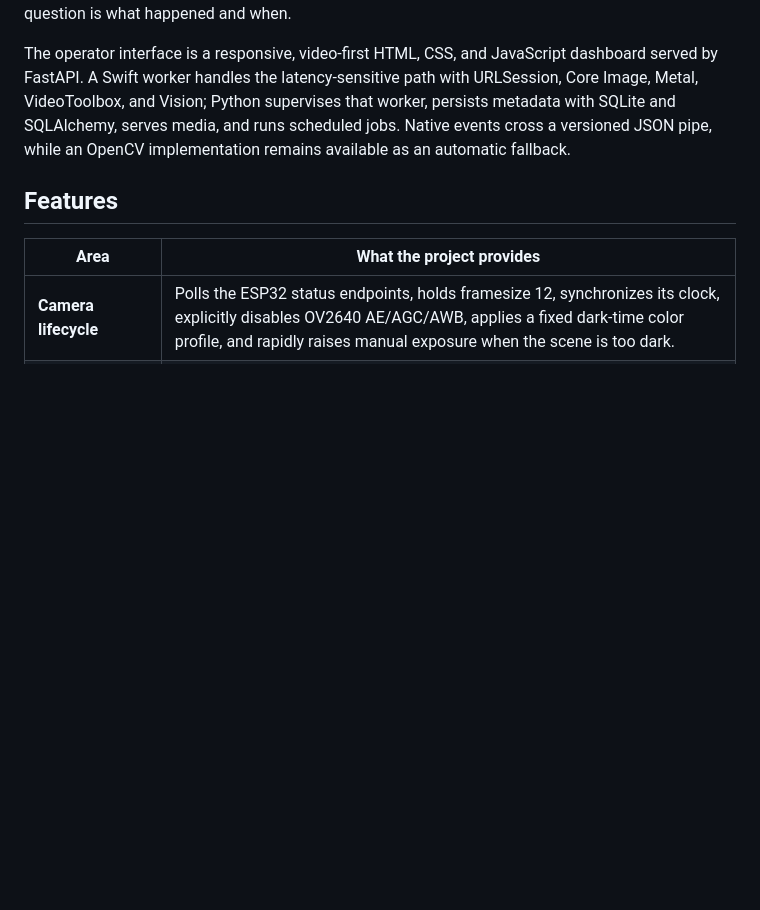
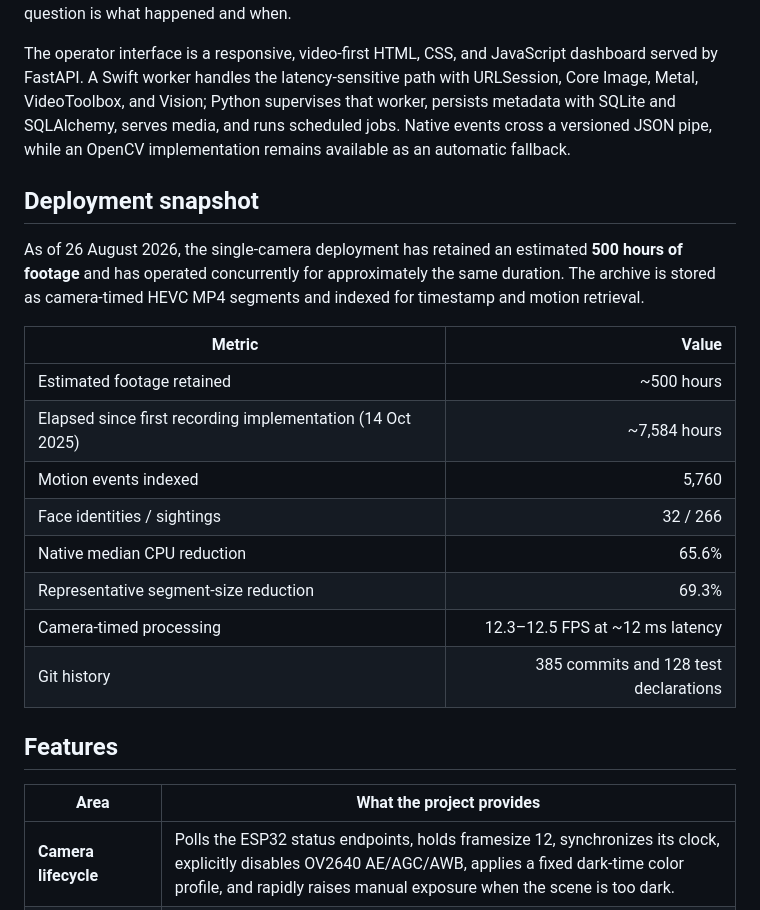
Before and after one commit to aneeshpatne/CCTV, a Markdown page: README.md, the part around the change. Rendered like a GitHub page; blank space fills up the shorter version.

Commit message:
docs: update README with deployment snapshot and performance metrics

```diff
--- a/README.md
+++ b/README.md
@@ -23,6 +23,21 @@
 CCTV accepts an MJPEG stream and control telemetry from a single ESP32-CAM. It adds an operational HUD, detects sustained motion, records camera-timed video segments, and indexes both recordings and events. A self-hoster receives a live browser view, time-based footage retrieval, motion-specific clips, statistics, and optional Discord digests—useful outputs when the important question is what happened and when.
 
 The operator interface is a responsive, video-first HTML, CSS, and JavaScript dashboard served by FastAPI. A Swift worker handles the latency-sensitive path with URLSession, Core Image, Metal, VideoToolbox, and Vision; Python supervises that worker, persists metadata with SQLite and SQLAlchemy, serves media, and runs scheduled jobs. Native events cross a versioned JSON pipe, while an OpenCV implementation remains available as an automatic fallback.
+
+## Deployment snapshot
+
+As of 26 August 2026, the single-camera deployment has retained an estimated **500 hours of footage** and has operated concurrently for approximately the same duration. The archive is stored as camera-timed HEVC MP4 segments and indexed for timestamp and motion retrieval.
+
+| Metric | Value |
+| --- | ---: |
+| Estimated footage retained | ~500 hours |
+| Elapsed since first recording implementation (14 Oct 2025) | ~7,584 hours |
+| Motion events indexed | 5,760 |
+| Face identities / sightings | 32 / 266 |
+| Native median CPU reduction | 65.6% |
+| Representative segment-size reduction | 69.3% |
+| Camera-timed processing | 12.3–12.5 FPS at ~12 ms latency |
+| Git history | 385 commits and 128 test declarations |
 
 ## Features
 
```
